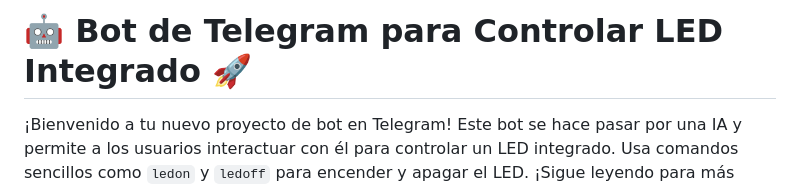
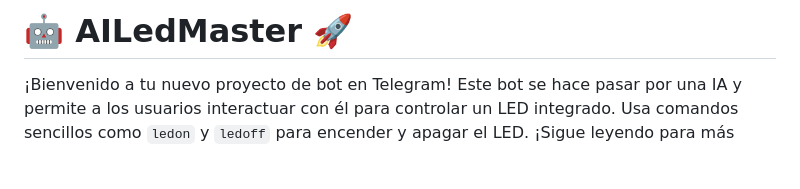
Before and after one commit to ChristopherVelasco03/ProyectoIoT, a Markdown page: README.md, the part around the change. GitHub-like rendering; blank space fills up the shorter version.

```diff
--- a/README.md
+++ b/README.md
@@ -1,4 +1,4 @@
-# 🤖 Bot de Telegram para Controlar LED Integrado 🚀
+# 🤖 AILedMaster 🚀
 
 ¡Bienvenido a tu nuevo proyecto de bot en Telegram! Este bot se hace pasar por una IA y permite a los usuarios interactuar con él para controlar un LED integrado. Usa comandos sencillos como `ledon` y `ledoff` para encender y apagar el LED. ¡Sigue leyendo para más detalles!
 
```
